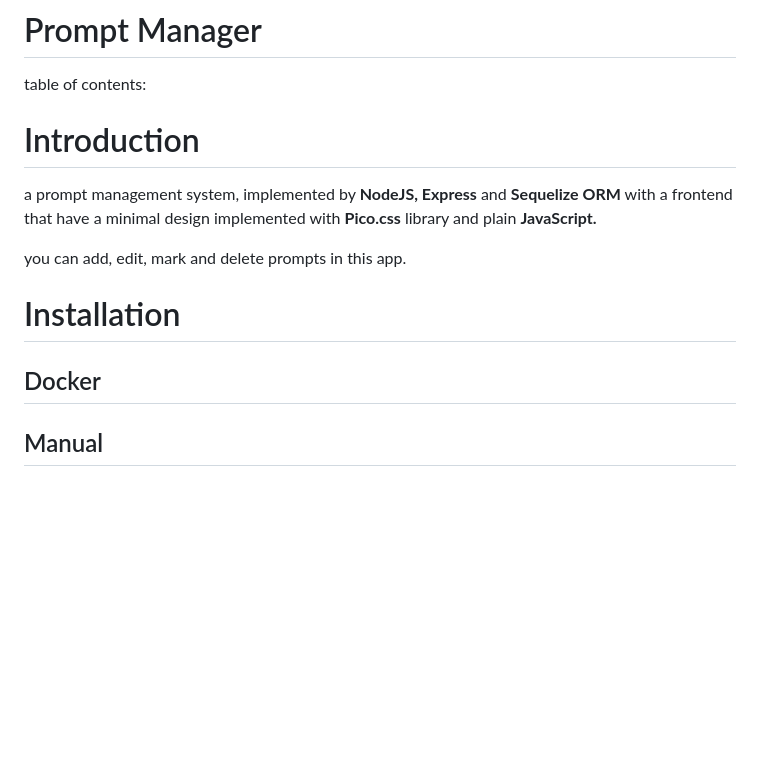
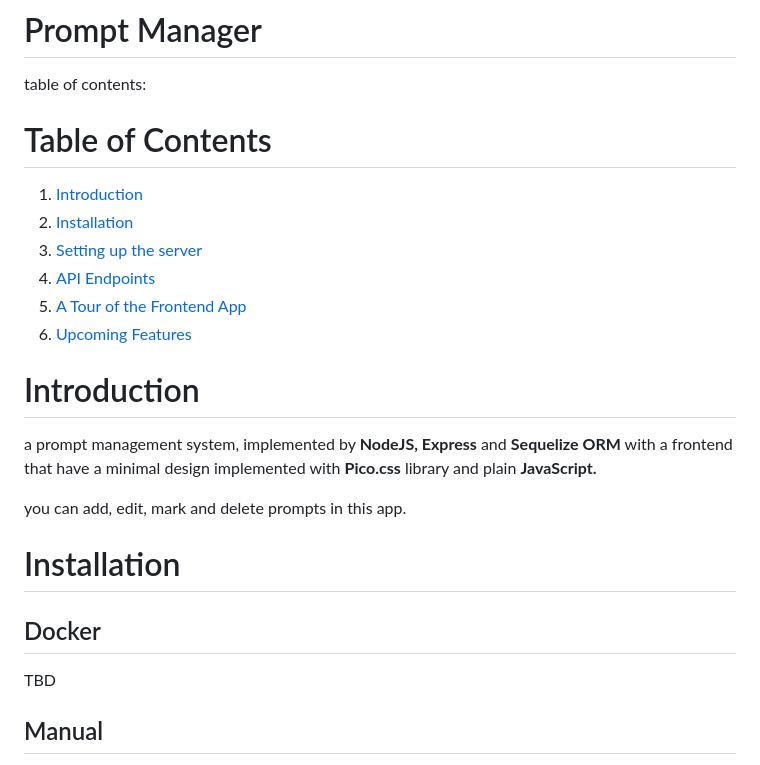
Before and after one commit to KiyaOfAUT/prompt-manager, a Markdown page: README.md, the part around the change. Rendered like a GitHub page; blank space fills up the shorter version.

```diff
--- a/README.md
+++ b/README.md
@@ -1,6 +1,14 @@
 # Prompt Manager
 
 table of contents:
+# Table of Contents
+
+1. [Introduction](#introduction)
+2. [Installation](#installation)
+3. [Setting up the server](#setting-up-the-server)
+4. [API Endpoints](#api-endpoints)
+5. [A Tour of the Frontend App](#a-tour-to-the-frontend-app)
+6. [Upcoming Features](#upcoming-features)
 
 # Introduction
 
@@ -11,7 +19,7 @@ you can add, edit, mark and delete prompts in this app.
 # Installation
 
 ## Docker
-
+TBD
 ## Manual
 
 to use the app you should install the latest version of NodeJS and other required packages such as Express and Sequelize.
```
